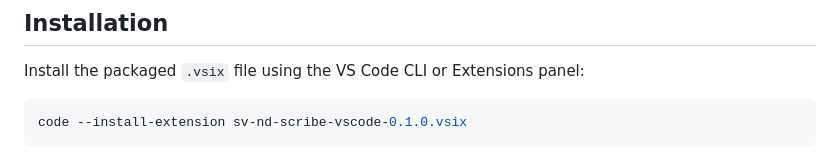
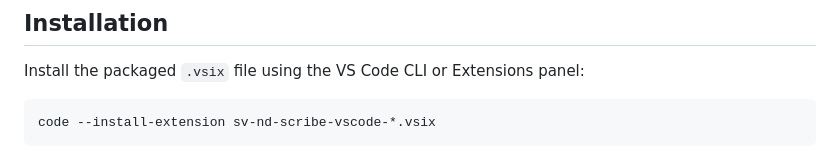
Before and after one commit to xver/sv-nd-scribe, a Markdown page: vscode/README.md, the part around one of its changes. GitHub-like rendering.

````diff
--- a/vscode/README.md
+++ b/vscode/README.md
@@ -36,5 +38,5 @@ Use the VS Code Command Palette (`Ctrl+Shift+P`) to run:
 Install the packaged `.vsix` file using the VS Code CLI or Extensions panel:
 
 ```bash
-code --install-extension sv-nd-scribe-vscode-0.1.0.vsix
+code --install-extension sv-nd-scribe-vscode-*.vsix
 ```
````
Also changed, not shown: other parts of vscode/README.md (+8 -1 lines), README.md (+33 -6 lines), IcVerimeter_logo.png (added), scribe_logo.jpg (added), vscode/IcVerimeter_logo.png (added), vscode/scribe_logo.jpg (added), 2 other files.
